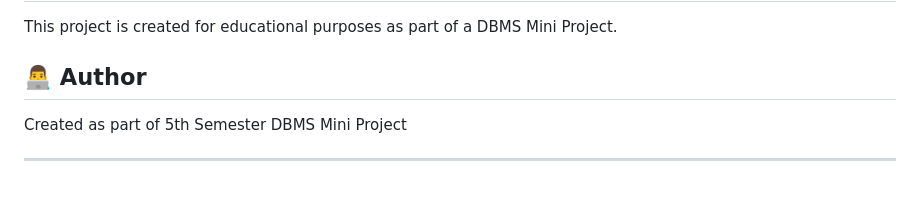
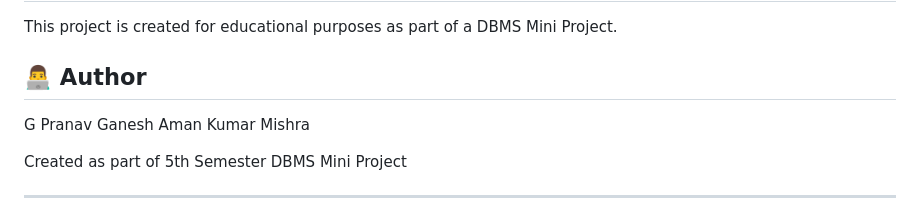
Before and after one commit to pranavganesh1/Personal-Knowledge-Bank, a Markdown page: README.md, the part around the change. Drawn GitHub-style; blank space fills up the shorter version.

```diff
--- a/README.md
+++ b/README.md
@@ -266,6 +266,8 @@ This is a DBMS Mini Project. For contributions:
 This project is created for educational purposes as part of a DBMS Mini Project.
 
 ## 👨‍💻 Author
+G Pranav Ganesh
+Aman Kumar Mishra
 
 Created as part of 5th Semester DBMS Mini Project
 
```
